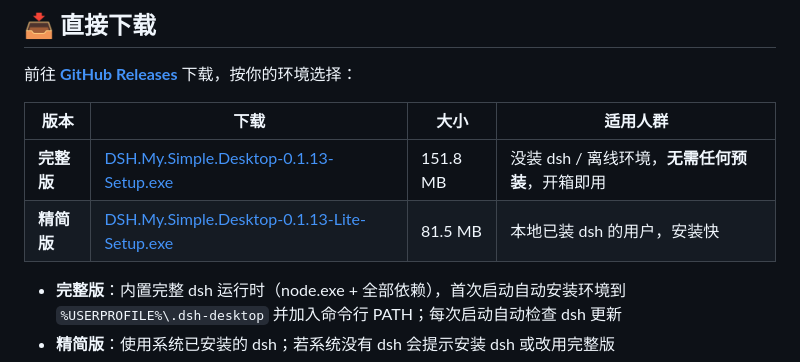
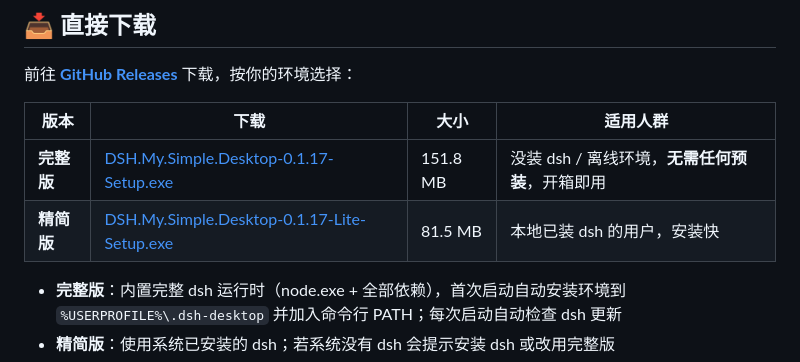
Before and after one commit to chenans/DSH-My-simple-desktop, a Markdown page: README.md, the part around the change. GitHub-like rendering.

Commit message:
docs: 更新下载链接到 v0.1.17
Co-authored-by: CodeFree <codefree@chinatelcom.cn>

```diff
--- a/README.md
+++ b/README.md
@@ -14,8 +14,8 @@
 
 | 版本 | 下载 | 大小 | 适用人群 |
 |------|------|------|---------|
-| **完整版** | [DSH.My.Simple.Desktop-0.1.13-Setup.exe](https://github.com/chenans/DSH-My-simple-desktop/releases/download/v0.1.13/DSH.My.Simple.Desktop-0.1.13-Setup.exe) | 151.8 MB | 没装 dsh / 离线环境，**无需任何预装**，开箱即用 |
-| **精简版** | [DSH.My.Simple.Desktop-0.1.13-Lite-Setup.exe](https://github.com/chenans/DSH-My-simple-desktop/releases/download/v0.1.13/DSH.My.Simple.Desktop-0.1.13-Lite-Setup.exe) | 81.5 MB | 本地已装 dsh 的用户，安装快 |
+| **完整版** | [DSH.My.Simple.Desktop-0.1.17-Setup.exe](https://github.com/chenans/DSH-My-simple-desktop/releases/download/v0.1.17/DSH.My.Simple.Desktop-0.1.17-Setup.exe) | 151.8 MB | 没装 dsh / 离线环境，**无需任何预装**，开箱即用 |
+| **精简版** | [DSH.My.Simple.Desktop-0.1.17-Lite-Setup.exe](https://github.com/chenans/DSH-My-simple-desktop/releases/download/v0.1.17/DSH.My.Simple.Desktop-0.1.17-Lite-Setup.exe) | 81.5 MB | 本地已装 dsh 的用户，安装快 |
 
 - **完整版**：内置完整 dsh 运行时（node.exe + 全部依赖），首次启动自动安装环境到 `%USERPROFILE%\.dsh-desktop` 并加入命令行 PATH；每次启动自动检查 dsh 更新
 - **精简版**：使用系统已安装的 dsh；若系统没有 dsh 会提示安装 dsh 或改用完整版
```
